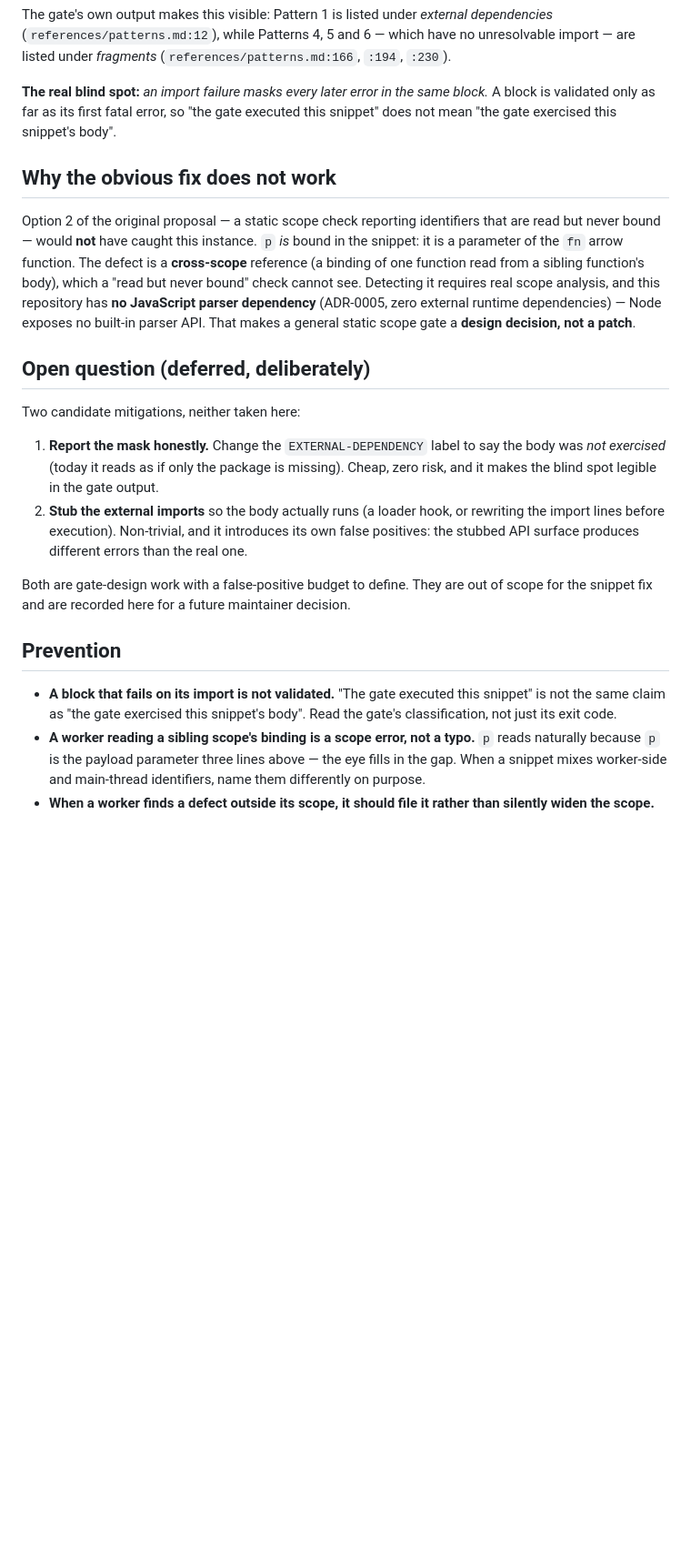
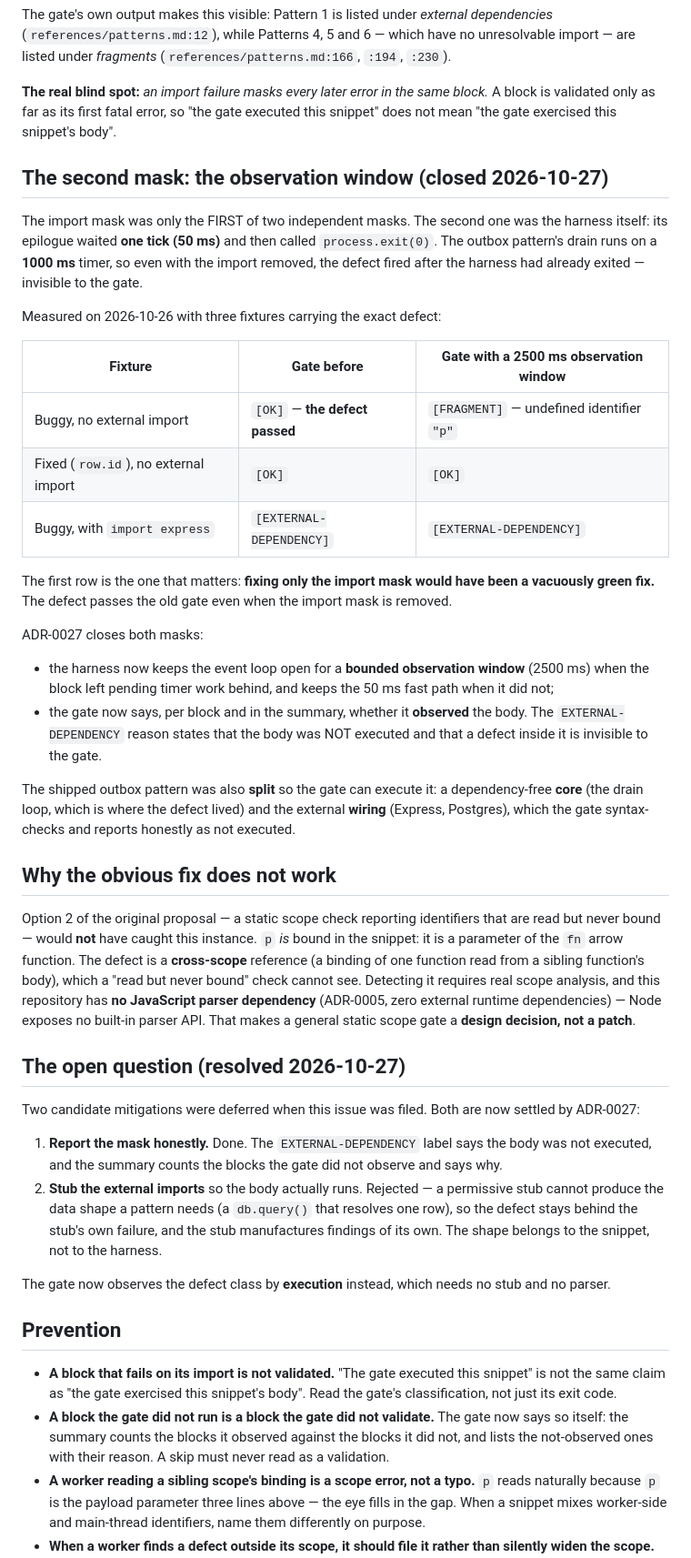
Before and after one commit to FelipeMiiller/persistent-worker-runtime, a Markdown page: .agents/issues/009-skill-outbox-pattern-undefined-variable.md, the part around one of its changes. Shown at 91% size. Rendered like a GitHub page; blank space fills up the shorter version.

Commit message:
docs(issue): close issue 009 - the gate now observes the defect class
Both halves of the issue are closed: the shipped snippet was corrected on 2026-10-26, and on 2026-10-27 the gate stopped being blind to the defect class that let it through.

The issue keeps its corrected root cause - the gate classifies blocks by their FIRST runtime error, so an import failure masked every later error in the same block - and gains the second mask the feature closed: the harness observed only the synchronous body plus a single tick, so a defect inside deferred work was invisible even with the import removed. The measurement is recorded: the defect passes the old gate with the import mask removed, which is what made fixing only the import mask a vacuously green fix.

The two deferred mitigations are settled by ADR-0027: the honest reporting is done, and the import stubbing is rejected with the reason - a permissive stub cannot produce the data shape a pattern needs, so the defect stays behind the stub's own failure. The gate observes the defect class by execution instead, which needs no stub and no parser.

The prevention notes gain the lesson that a block the gate did not run is a block the gate did not validate.

```diff
--- a/.agents/issues/009-skill-outbox-pattern-undefined-variable.md
+++ b/.agents/issues/009-skill-outbox-pattern-undefined-variable.md
@@ -67,6 +68,36 @@ listed under *fragments* (`references/patterns.md:166`, `:194`, `:230`).
 validated only as far as its first fatal error, so "the gate executed this snippet" does not mean
 "the gate exercised this snippet's body".
 
+## The second mask: the observation window (closed 2026-10-27)
+
+The import mask was only the FIRST of two independent masks. The second one was the harness
+itself: its epilogue waited **one tick (50 ms)** and then called `process.exit(0)`. The outbox
+pattern's drain runs on a **1000 ms** timer, so even with the import removed, the defect fired
+after the harness had already exited — invisible to the gate.
+
+Measured on 2026-10-26 with three fixtures carrying the exact defect:
+
+| Fixture | Gate before | Gate with a 2500 ms observation window |
+| ------- | ----------- | --------------------------------------- |
+| Buggy, no external import | `[OK]` — **the defect passed** | `[FRAGMENT]` — undefined identifier `"p"` |
+| Fixed (`row.id`), no external import | `[OK]` | `[OK]` |
+| Buggy, with `import express` | `[EXTERNAL-DEPENDENCY]` | `[EXTERNAL-DEPENDENCY]` |
+
+The first row is the one that matters: **fixing only the import mask would have been a vacuously
+green fix.** The defect passes the old gate even when the import mask is removed.
+
+ADR-0027 closes both masks:
+
+- the harness now keeps the event loop open for a **bounded observation window** (2500 ms) when the
+  block left pending timer work behind, and keeps the 50 ms fast path when it did not;
+- the gate now says, per block and in the summary, whether it **observed** the body. The
+  `EXTERNAL-DEPENDENCY` reason states that the body was NOT executed and that a defect inside it is
+  invisible to the gate.
+
+The shipped outbox pattern was also **split** so the gate can execute it: a dependency-free **core**
+(the drain loop, which is where the defect lived) and the external **wiring** (Express, Postgres),
+which the gate syntax-checks and reports honestly as not executed.
+
 ## Why the obvious fix does not work
 
 Option 2 of the original proposal — a static scope check reporting identifiers that are read but
@@ -77,25 +108,28 @@ Detecting it requires real scope analysis, and this repository has **no JavaScri
 dependency** (ADR-0005, zero external runtime dependencies) — Node exposes no built-in parser API.
 That makes a general static scope gate a **design decision, not a patch**.
 
-## Open question (deferred, deliberately)
+## The open question (resolved 2026-10-27)
 
-Two candidate mitigations, neither taken here:
+Two candidate mitigations were deferred when this issue was filed. Both are now settled by
+ADR-0027:
 
-1. **Report the mask honestly.** Change the `EXTERNAL-DEPENDENCY` label to say the body was *not
-   exercised* (today it reads as if only the package is missing). Cheap, zero risk, and it makes
-   the blind spot legible in the gate output.
-2. **Stub the external imports** so the body actually runs (a loader hook, or rewriting the import
-   lines before execution). Non-trivial, and it introduces its own false positives: the stubbed
-   API surface produces different errors than the real one.
+1. **Report the mask honestly.** Done. The `EXTERNAL-DEPENDENCY` label says the body was not
+   executed, and the summary counts the blocks the gate did not observe and says why.
+2. **Stub the external imports** so the body actually runs. Rejected — a permissive stub cannot
+   produce the data shape a pattern needs (a `db.query()` that resolves one row), so the defect
+   stays behind the stub's own failure, and the stub manufactures findings of its own. The shape
+   belongs to the snippet, not to the harness.
 
-Both are gate-design work with a false-positive budget to define. They are out of scope for the
-snippet fix and are recorded here for a future maintainer decision.
+The gate now observes the defect class by **execution** instead, which needs no stub and no parser.
 
 ## Prevention
 
 - **A block that fails on its import is not validated.** "The gate executed this snippet" is not
   the same claim as "the gate exercised this snippet's body". Read the gate's classification, not
   just its exit code.
+- **A block the gate did not run is a block the gate did not validate.** The gate now says so
+  itself: the summary counts the blocks it observed against the blocks it did not, and lists the
+  not-observed ones with their reason. A skip must never read as a validation.
 - **A worker reading a sibling scope's binding is a scope error, not a typo.** `p` reads naturally
   because `p` is the payload parameter three lines above — the eye fills in the gap. When a
   snippet mixes worker-side and main-thread identifiers, name them differently on purpose.
```
Also changed, not shown: other parts of .agents/issues/009-skill-outbox-pattern-undefined-variable.md (+3 -2 lines).
